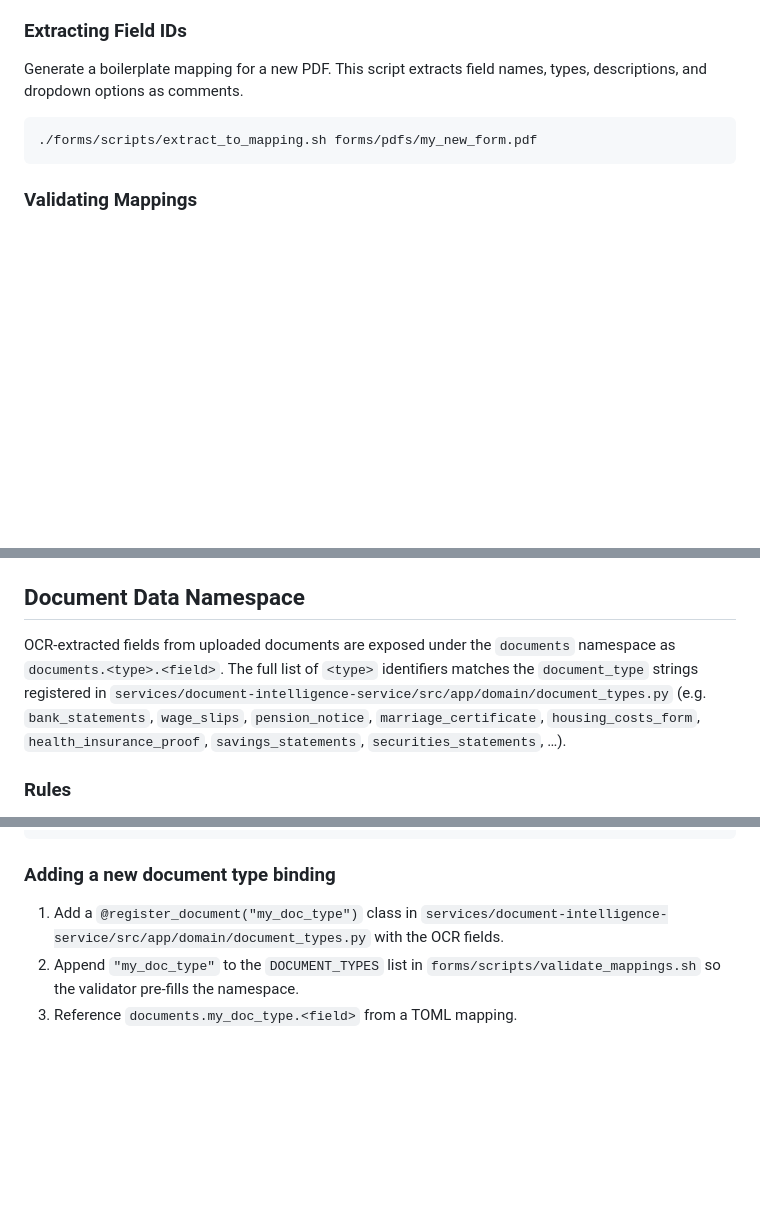
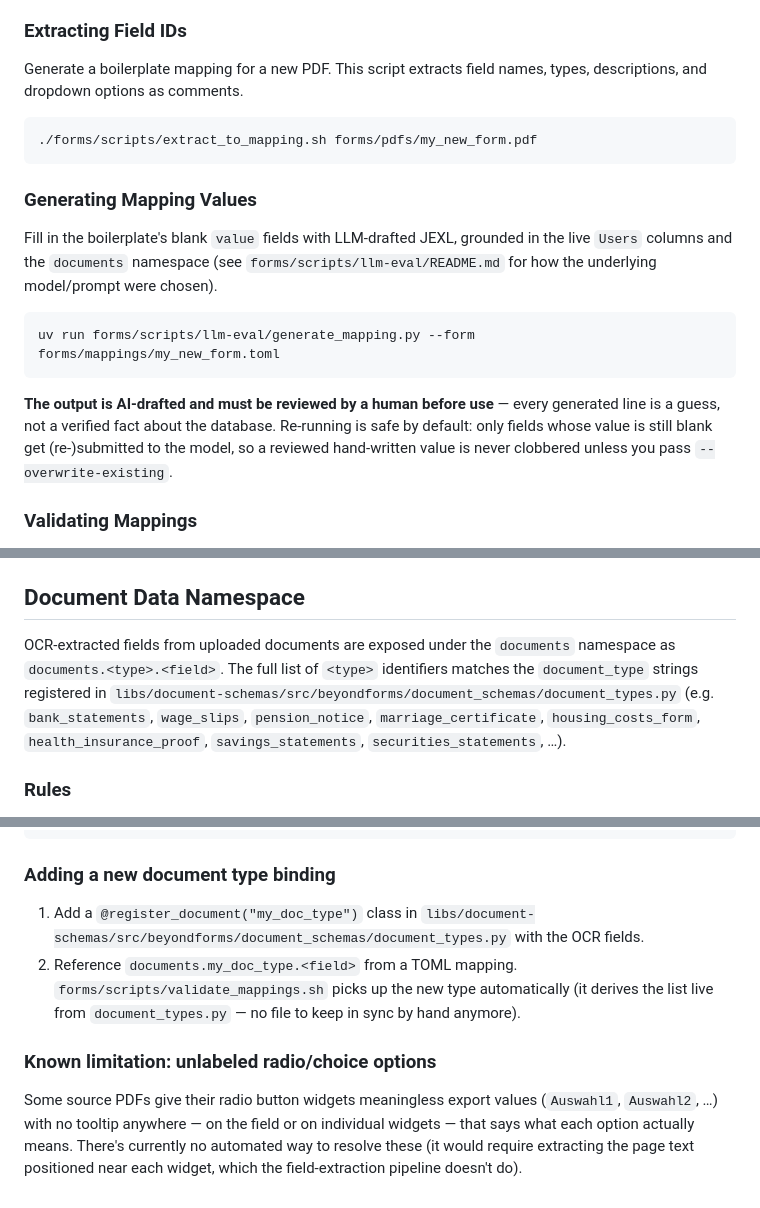
Before and after one commit to technologiestiftung/beyond-forms, a Markdown page: forms/README.md, 3 parts joined by grey strips. Rendered like a GitHub page; blank space fills up the shorter version.

Commit message:
chore: add new script to readme

````diff
--- a/forms/README.md
+++ b/forms/README.md
@@ -59,6 +59,16 @@ Generate a boilerplate mapping for a new PDF. This script extracts field names,
 ./forms/scripts/extract_to_mapping.sh forms/pdfs/my_new_form.pdf
 ```
 
+### Generating Mapping Values
+
+Fill in the boilerplate's blank `value` fields with LLM-drafted JEXL, grounded in the live `Users` columns and the `documents` namespace (see `forms/scripts/llm-eval/README.md` for how the underlying model/prompt were chosen).
+
+```bash
+uv run forms/scripts/llm-eval/generate_mapping.py --form forms/mappings/my_new_form.toml
+```
+
+**The output is AI-drafted and must be reviewed by a human before use** — every generated line is a guess, not a verified fact about the database. Re-running is safe by default: only fields whose value is still blank get (re-)submitted to the model, so a reviewed hand-written value is never clobbered unless you pass `--overwrite-existing`.
+
 ### Validating Mappings
 
 Ensure all `{{ column_name }}` substitutions refer to valid columns in the database. If it fails, it will list all available columns.
@@ -83,7 +93,7 @@ Some source PDFs (e.g. exports from official portals) are encrypted with an empt
 
 ## Document Data Namespace
 
-OCR-extracted fields from uploaded documents are exposed under the `documents` namespace as `documents.<type>.<field>`. The full list of `<type>` identifiers matches the `document_type` strings registered in `services/document-intelligence-service/src/app/domain/document_types.py` (e.g. `bank_statements`, `wage_slips`, `pension_notice`, `marriage_certificate`, `housing_costs_form`, `health_insurance_proof`, `savings_statements`, `securities_statements`, …).
+OCR-extracted fields from uploaded documents are exposed under the `documents` namespace as `documents.<type>.<field>`. The full list of `<type>` identifiers matches the `document_type` strings registered in `libs/document-schemas/src/beyondforms/document_schemas/document_types.py` (e.g. `bank_statements`, `wage_slips`, `pension_notice`, `marriage_certificate`, `housing_costs_form`, `health_insurance_proof`, `savings_statements`, `securities_statements`, …).
 
 ### Rules
 
@@ -109,6 +119,9 @@ value = "{{ documents.bank_statements ? documents.bank_statements.amount_rent :
 
 ### Adding a new document type binding
 
-1. Add a `@register_document("my_doc_type")` class in `services/document-intelligence-service/src/app/domain/document_types.py` with the OCR fields.
-2. Append `"my_doc_type"` to the `DOCUMENT_TYPES` list in `forms/scripts/validate_mappings.sh` so the validator pre-fills the namespace.
-3. Reference `documents.my_doc_type.<field>` from a TOML mapping.
+1. Add a `@register_document("my_doc_type")` class in `libs/document-schemas/src/beyondforms/document_schemas/document_types.py` with the OCR fields.
+2. Reference `documents.my_doc_type.<field>` from a TOML mapping. `forms/scripts/validate_mappings.sh` picks up the new type automatically (it derives the list live from `document_types.py` — no file to keep in sync by hand anymore).
+
+### Known limitation: unlabeled radio/choice options
+
+Some source PDFs give their radio button widgets meaningless export values (`Auswahl1`, `Auswahl2`, …) with no tooltip anywhere — on the field or on individual widgets — that says what each option actually means. There's currently no automated way to resolve these (it would require extracting the page text positioned near each widget, which the field-extraction pipeline doesn't do).
````
